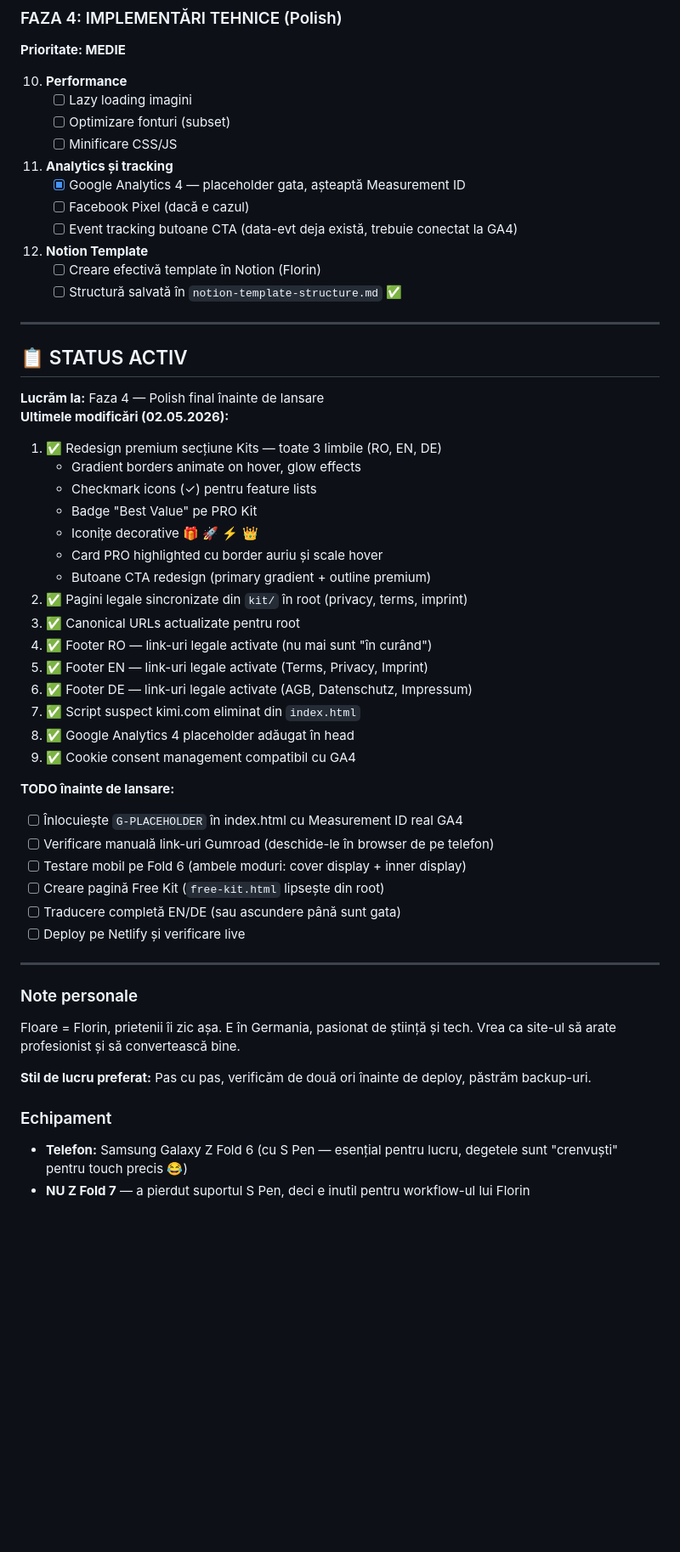
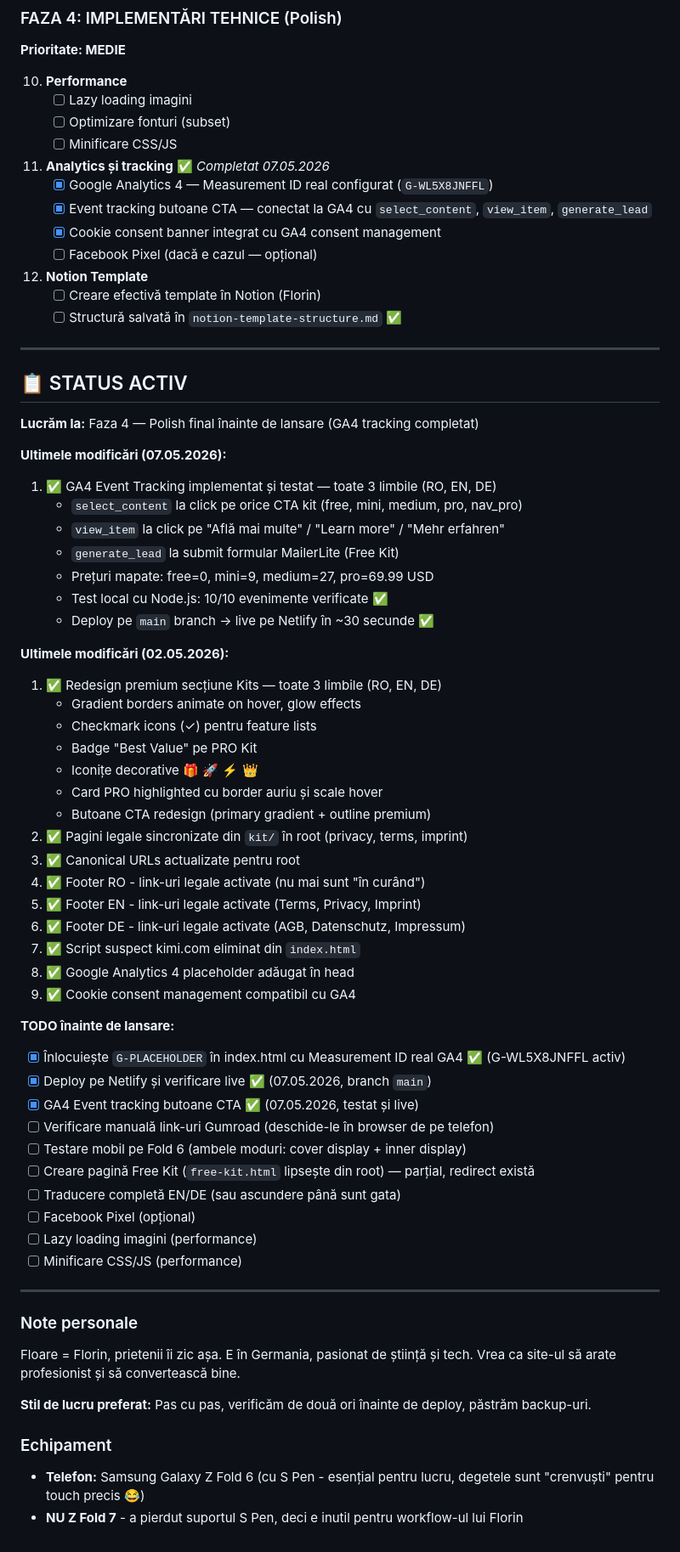
Before and after one commit to Floare08/CashFlowLab, a Markdown page: MEMORY.md, the part around one of its changes. Shown at 85% size. Rendered like a GitHub page; blank space fills up the shorter version.

```diff
--- a/MEMORY.md
+++ b/MEMORY.md
@@ -99,10 +99,11 @@
     - [ ] Optimizare fonturi (subset)
     - [ ] Minificare CSS/JS
 
-11. **Analytics și tracking**
-    - [x] Google Analytics 4 — placeholder gata, așteaptă Measurement ID
-    - [ ] Facebook Pixel (dacă e cazul)
-    - [ ] Event tracking butoane CTA (data-evt deja există, trebuie conectat la GA4)
+11. **Analytics și tracking** ✅ *Completat 07.05.2026*
+    - [x] Google Analytics 4 — Measurement ID real configurat (`G-WL5X8JNFFL`)
+    - [x] Event tracking butoane CTA — conectat la GA4 cu `select_content`, `view_item`, `generate_lead`
+    - [x] Cookie consent banner integrat cu GA4 consent management
+    - [ ] Facebook Pixel (dacă e cazul — opțional)
 
 12. **Notion Template**
     - [ ] Creare efectivă template în Notion (Florin)
@@ -112,7 +113,17 @@
 
 ## 📋 STATUS ACTIV
 
-**Lucrăm la:** Faza 4 — Polish final înainte de lansare
+**Lucrăm la:** Faza 4 — Polish final înainte de lansare (GA4 tracking completat)
+
+**Ultimele modificări (07.05.2026):**
+1. ✅ GA4 Event Tracking implementat și testat — toate 3 limbile (RO, EN, DE)
+   - `select_content` la click pe orice CTA kit (free, mini, medium, pro, nav_pro)
+   - `view_item` la click pe "Află mai multe" / "Learn more" / "Mehr erfahren"
+   - `generate_lead` la submit formular MailerLite (Free Kit)
+   - Prețuri mapate: free=0, mini=9, medium=27, pro=69.99 USD
+   - Test local cu Node.js: 10/10 evenimente verificate ✅
+   - Deploy pe `main` branch → live pe Netlify în ~30 secunde ✅
+
 **Ultimele modificări (02.05.2026):**
 1. ✅ Redesign premium secțiune Kits — toate 3 limbile (RO, EN, DE)
    - Gradient borders animate on hover, glow effects
@@ -123,20 +134,24 @@
    - Butoane CTA redesign (primary gradient + outline premium)
 2. ✅ Pagini legale sincronizate din `kit/` în root (privacy, terms, imprint)
 3. ✅ Canonical URLs actualizate pentru root
-4. ✅ Footer RO — link-uri legale activate (nu mai sunt "în curând")
-5. ✅ Footer EN — link-uri legale activate (Terms, Privacy, Imprint)
-6. ✅ Footer DE — link-uri legale activate (AGB, Datenschutz, Impressum)
+4. ✅ Footer RO - link-uri legale activate (nu mai sunt "în curând")
+5. ✅ Footer EN - link-uri legale activate (Terms, Privacy, Imprint)
+6. ✅ Footer DE - link-uri legale activate (AGB, Datenschutz, Impressum)
 7. ✅ Script suspect kimi.com eliminat din `index.html`
 8. ✅ Google Analytics 4 placeholder adăugat în head
 9. ✅ Cookie consent management compatibil cu GA4
 
 **TODO înainte de lansare:**
-- [ ] Înlocuiește `G-PLACEHOLDER` în index.html cu Measurement ID real GA4
+- [x] Înlocuiește `G-PLACEHOLDER` în index.html cu Measurement ID real GA4 ✅ (G-WL5X8JNFFL activ)
+- [x] Deploy pe Netlify și verificare live ✅ (07.05.2026, branch `main`)
+- [x] GA4 Event tracking butoane CTA ✅ (07.05.2026, testat și live)
 - [ ] Verificare manuală link-uri Gumroad (deschide-le în browser de pe telefon)
 - [ ] Testare mobil pe Fold 6 (ambele moduri: cover display + inner display)
-- [ ] Creare pagină Free Kit (`free-kit.html` lipsește din root)
+- [ ] Creare pagină Free Kit (`free-kit.html` lipsește din root) — parțial, redirect există
 - [ ] Traducere completă EN/DE (sau ascundere până sunt gata)
-- [ ] Deploy pe Netlify și verificare live
+- [ ] Facebook Pixel (opțional)
+- [ ] Lazy loading imagini (performance)
+- [ ] Minificare CSS/JS (performance)
 
 ---
 
@@ -146,5 +161,5 @@ Floare = Florin, prietenii îi zic așa. E în Germania, pasionat de știință
 **Stil de lucru preferat:** Pas cu pas, verificăm de două ori înainte de deploy, păstrăm backup-uri.
 
 ### Echipament
-- **Telefon:** Samsung Galaxy Z Fold 6 (cu S Pen — esențial pentru lucru, degetele sunt "crenvuști" pentru touch precis 😂)
-- **NU Z Fold 7** — a pierdut suportul S Pen, deci e inutil pentru workflow-ul lui Florin
+- **Telefon:** Samsung Galaxy Z Fold 6 (cu S Pen - esențial pentru lucru, degetele sunt "crenvuști" pentru touch precis 😂)
+- **NU Z Fold 7** - a pierdut suportul S Pen, deci e inutil pentru workflow-ul lui Florin
```
Also changed, not shown: other parts of MEMORY.md (+30 -30 lines).
